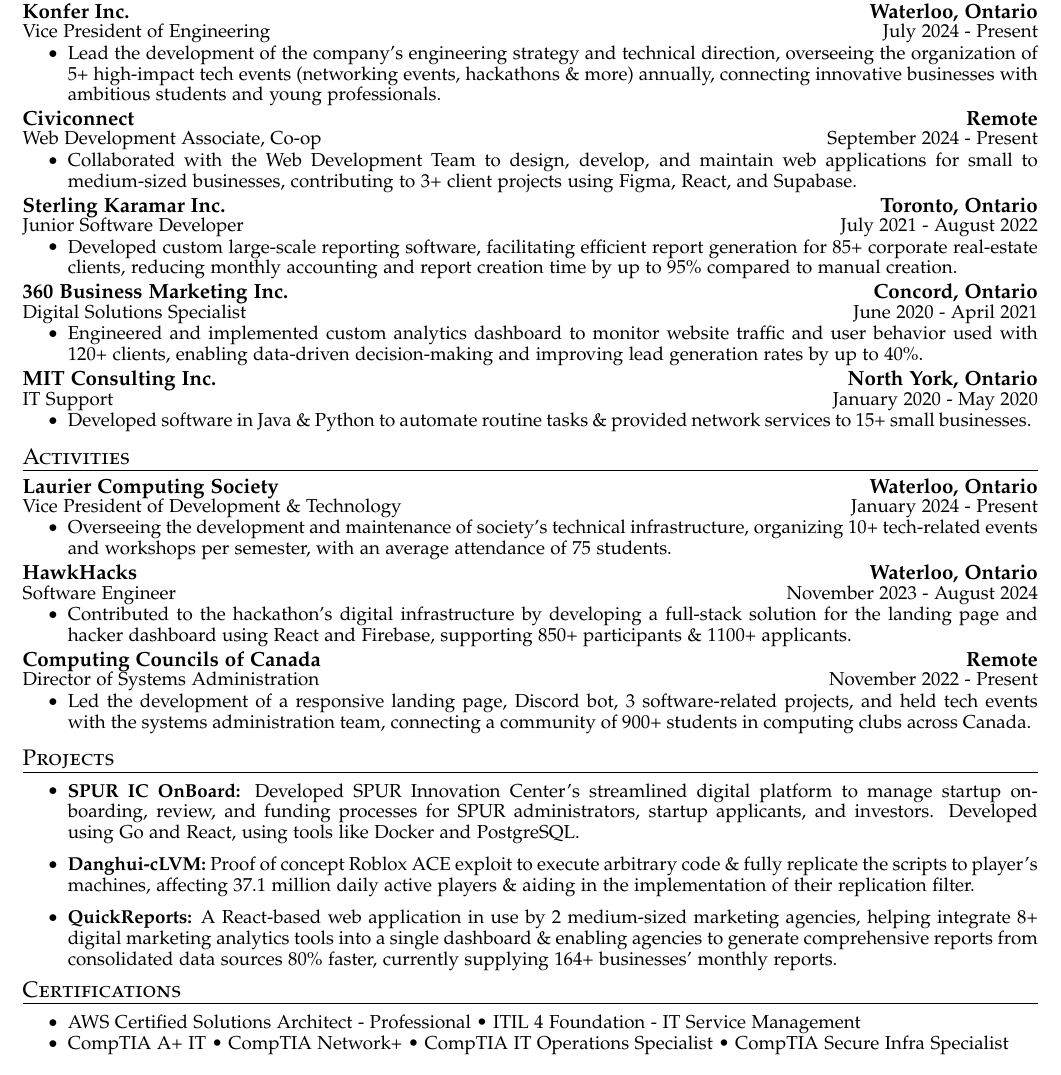
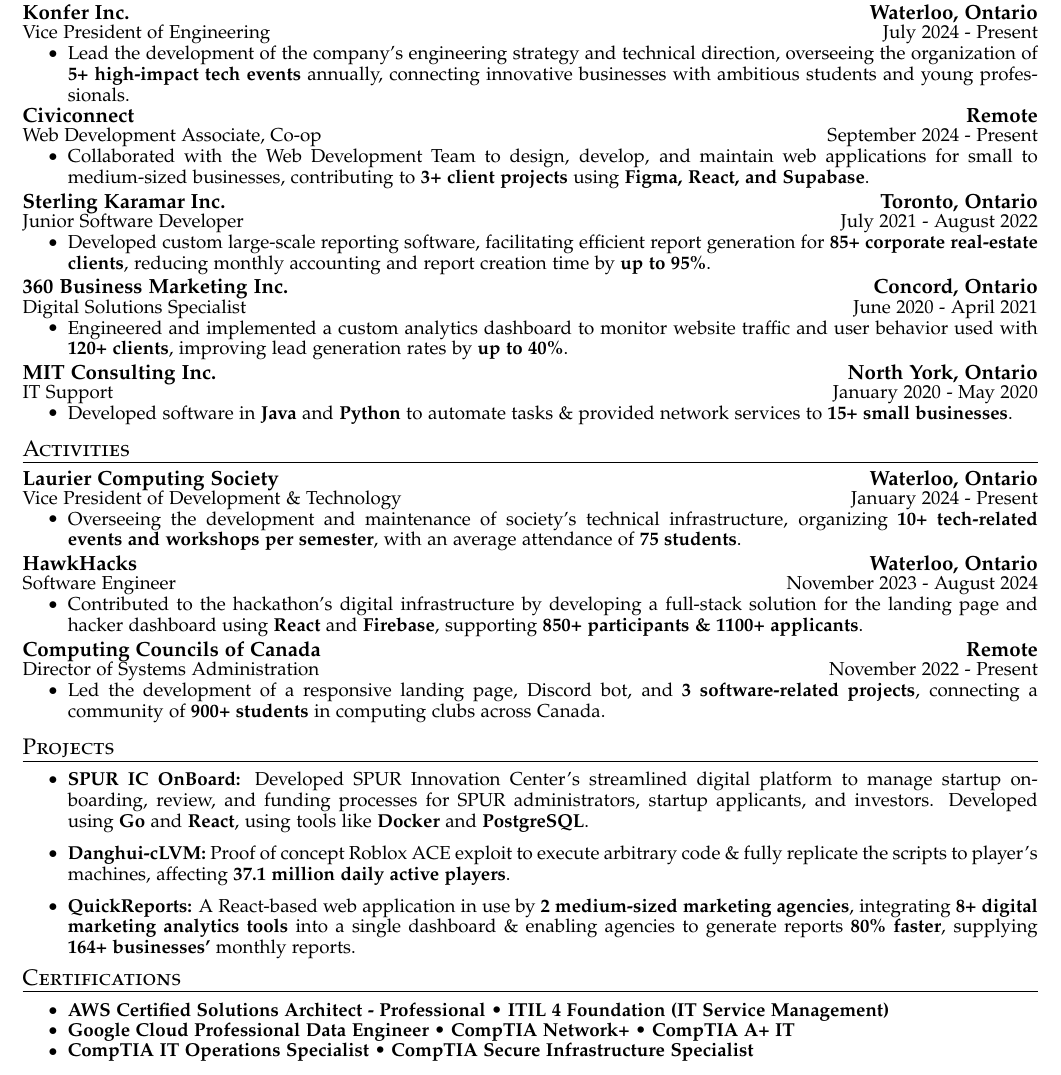
Before and after one commit to AmirAgassi/Resume, a LaTeX CV (resume.tex): part of the page, cut so that both start at the same text. Compiled offline with pdfLaTeX.

Commit message:
Add GCP Data Eng cert and bold key points

```diff
--- a/resume.tex
+++ b/resume.tex
@@ -16,7 +16,7 @@
 \usepackage{tikz}
 \input{glyphtounicode}
 \usepackage[sc]{mathpazo}
-\linespread{0.76}
+\linespread{0.72}
 \usepackage[T1]{fontenc}
 \pagestyle{fancy}
 \fancyhf{}
@@ -90,43 +90,42 @@
     {Shopify}{\textbf{Toronto, Ontario}}
     {Software Engineer Intern - Infrastructure Engineering}{January 2025 - April 2025}
   \cvitemstart
-    \cvitem{Assisting the Infrastructure Engineering team in designing scalable cloud solutions, automating deployments, and enhancing monitoring tools to improve platform reliability and performance for millions of global merchants.}
+    \cvitem{Assisting the Infrastructure Engineering team in designing scalable cloud solutions, automating deployments, and enhancing monitoring tools to improve platform reliability and performance for \textbf{millions of global merchants}.}
   \cvitemend
-
 
   \cvheading
     {Konfer Inc.}{\textbf{Waterloo, Ontario}}
     {Vice President of Engineering}{July 2024 - Present}
   \cvitemstart
-    \cvitem{Lead the development of the company's engineering strategy and technical direction, overseeing the organization of 5+ high-impact tech events (networking events, hackathons \& more) annually, connecting innovative businesses with ambitious students and young professionals.}
+    \cvitem{Lead the development of the company's engineering strategy and technical direction, overseeing the organization of \textbf{5+ high-impact tech events} annually, connecting innovative businesses with ambitious students and young professionals.}
   \cvitemend
 
   \cvheading
     {Civiconnect}{\textbf{Remote}}
     {Web Development Associate, Co-op}{September 2024 - Present}
   \cvitemstart
-    \cvitem{Collaborated with the Web Development Team to design, develop, and maintain web applications for small to medium-sized businesses, contributing to 3+ client projects using Figma, React, and Supabase.}
+    \cvitem{Collaborated with the Web Development Team to design, develop, and maintain web applications for small to medium-sized businesses, contributing to \textbf{3+ client projects} using \textbf{Figma, React, and Supabase}.}
   \cvitemend
 
   \cvheading
     {Sterling Karamar Inc.}{\textbf{Toronto, Ontario}}
     {Junior Software Developer}{July 2021 - August 2022}
   \cvitemstart
-    \cvitem{Developed custom large-scale reporting software, facilitating efficient report generation for 85+ corporate real-estate clients, reducing monthly accounting and report creation time by up to 95\% compared to manual creation.}
+    \cvitem{Developed custom large-scale reporting software, facilitating efficient report generation for \textbf{85+ corporate real-estate clients}, reducing monthly accounting and report creation time by \textbf{up to 95\%}.}
   \cvitemend
 
   \cvheading
     {360 Business Marketing Inc.}{\textbf{Concord, Ontario}}
     {Digital Solutions Specialist}{June 2020 - April 2021}
   \cvitemstart
-    \cvitem{Engineered and implemented custom analytics dashboard to monitor website traffic and user behavior used with 120+ clients, enabling data-driven decision-making and improving lead generation rates by up to 40\%.}
+    \cvitem{Engineered and implemented a custom analytics dashboard to monitor website traffic and user behavior used with \textbf{120+ clients}, improving lead generation rates by \textbf{up to 40\%}.}
   \cvitemend
 
   \cvheading
     {MIT Consulting Inc.}{\textbf{North York, Ontario}}
     {IT Support}{January 2020 - May 2020}
   \cvitemstart
-    \cvitem{Developed software in Java \& Python to automate routine tasks \& provided network services to 15+ small businesses.}
+    \cvitem{Developed software in \textbf{Java} and \textbf{Python} to automate tasks \& provided network services to \textbf{15+ small businesses}.}
   \cvitemend
 \cvheadingend
 
@@ -136,21 +135,21 @@
     {Laurier Computing Society}{\textbf{Waterloo, Ontario}}
     {Vice President of Development \& Technology}{January 2024 - Present}
   \cvitemstart
-    \cvitem{Overseeing the development and maintenance of society's technical infrastructure, organizing 10+ tech-related events and workshops per semester, with an average attendance of 75 students.}
+    \cvitem{Overseeing the development and maintenance of society's technical infrastructure, organizing \textbf{10+ tech-related events and workshops per semester}, with an average attendance of \textbf{75 students}.}
   \cvitemend
 
   \cvheading
     {HawkHacks}{\textbf{Waterloo, Ontario}}
     {Software Engineer}{November 2023 - August 2024}
   \cvitemstart
-    \cvitem{Contributed to the hackathon's digital infrastructure by developing a full-stack solution for the landing page and hacker dashboard using React and Firebase, supporting 850+ participants \& 1100+ applicants.}
+    \cvitem{Contributed to the hackathon's digital infrastructure by developing a full-stack solution for the landing page and hacker dashboard using \textbf{React} and \textbf{Firebase}, supporting \textbf{850+ participants \& 1100+ applicants}.}
   \cvitemend
 
   \cvheading
     {Computing Councils of Canada}{\textbf{Remote}}
     {Director of Systems Administration}{November 2022 - Present}
   \cvitemstart
-    \cvitem{Led the development of a responsive landing page, Discord bot, 3 software-related projects, and held tech events with the systems administration team, connecting a community of 900+ students in computing clubs across Canada.}
+    \cvitem{Led the development of a responsive landing page, Discord bot, and \textbf{3 software-related projects}, connecting a community of \textbf{900+ students} in computing clubs across Canada.}
   \cvitemend
 \cvheadingend
 
@@ -158,14 +157,11 @@
 \cvheadingstart
 \item
 \cvitemstart
-  \cvitem{\textbf{\href{https://github.com/KonferCA/SPUR}{SPUR IC OnBoard:}} Developed SPUR Innovation Center's streamlined digital platform to manage startup on-boarding, review, and funding processes for SPUR administrators, startup applicants, and investors. Developed using Go and React, using tools like Docker and PostgreSQL.}
-
+  \cvitem{\textbf{\href{https://github.com/KonferCA/SPUR}{SPUR IC OnBoard:}} Developed SPUR Innovation Center's streamlined digital platform to manage startup on-boarding, review, and funding processes for SPUR administrators, startup applicants, and investors. Developed using \textbf{Go} and \textbf{React}, using tools like \textbf{Docker} and \textbf{PostgreSQL}.}
   \vspace{6pt}
-  \cvitem{\textbf{\href{https://github.com/AmirAgassi/Danghui-LVM}{Danghui-cLVM:}} Proof of concept Roblox ACE exploit to execute arbitrary code \& fully replicate the scripts to player's machines, affecting 37.1 million daily active players \& aiding in the implementation of their replication filter.}
-  \vspace{0pt}
+  \cvitem{\textbf{\href{https://github.com/AmirAgassi/Danghui-LVM}{Danghui-cLVM:}} Proof of concept Roblox ACE exploit to execute arbitrary code \& fully replicate the scripts to player's machines, affecting \textbf{37.1 million daily active players}.}
   \vspace{6pt}
-  \cvitem{\textbf{\href{https://quickreports.me}{QuickReports:}} A React-based web application in use by 2 medium-sized marketing agencies, helping integrate 8+ digital marketing analytics tools into a single dashboard \& enabling agencies to generate comprehensive reports from consolidated data sources 80\% faster, currently supplying 164+ businesses' monthly reports.}
-  \vspace{0pt}
+  \cvitem{\textbf{\href{https://quickreports.me}{QuickReports:}} A React-based web application in use by \textbf{2 medium-sized marketing agencies}, integrating \textbf{8+ digital marketing analytics tools} into a single dashboard \& enabling agencies to generate reports \textbf{80\% faster}, supplying \textbf{164+ businesses'} monthly reports.}
 \cvitemend
 \cvheadingend
 
@@ -174,14 +170,17 @@
 \item
 \cvitemstart
   \cvitem{
-    {\href{https://cp.certmetrics.com/amazon/en/public/verify/credential/2LC36B3CWM411J3K}{AWS Certified Solutions Architect - Professional}} •
-    {ITIL 4 Foundation - IT Service Management}
+    \textbf{\href{https://cp.certmetrics.com/amazon/en/public/verify/credential/2LC36B3CWM411J3K}{AWS Certified Solutions Architect - Professional}} •
+    \textbf{ITIL 4 Foundation (IT Service Management)}
   }
   \cvitem{
-    {\href{https://www.certmetrics.com/comptia/public/verification.aspx/}{CompTIA A+ IT}} •
-    {\href{https://www.certmetrics.com/comptia/public/verification.aspx/}{CompTIA Network+}} •
-    {CompTIA IT Operations Specialist} •
-    {CompTIA Secure Infra Specialist}
+    \textbf{\href{https://www.credly.com/earner/earned/badge/c9811ec9-a04e-439f-a1bf-f4e18f11c6ee}{Google Cloud Professional Data Engineer}} •
+    \textbf{\href{https://www.certmetrics.com/comptia/public/verification.aspx/}{CompTIA Network+}} •
+    \textbf{CompTIA A+ IT}
+  }
+  \cvitem{
+    \textbf{\href{https://www.certmetrics.com/comptia/public/verification.aspx/}{{CompTIA IT Operations Specialist}}} •
+    \textbf{CompTIA Secure Infrastructure Specialist}
   }
 \cvitemend
 \cvheadingend
```
Also changed, not shown: AmirAgassi_Resume.pdf.
